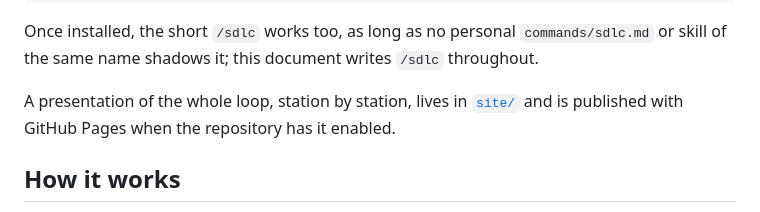
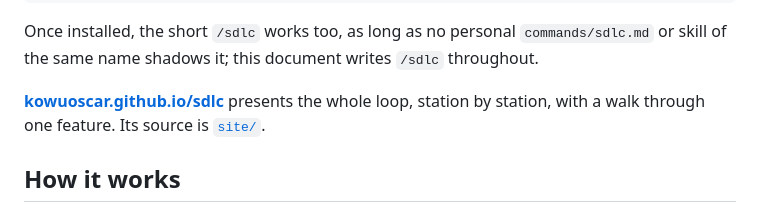
Before and after one commit to kowuoscar/sdlc, a Markdown page: README.md, the part around the change. GitHub-like rendering.

Commit message:
docs: link the live presentation
Co-Authored-By: Claude Fable 5.1 <noreply@anthropic.com>

```diff
--- a/README.md
+++ b/README.md
@@ -17,8 +17,8 @@ Once installed, the short `/sdlc` works too, as long as no personal
 `commands/sdlc.md` or skill of the same name shadows it; this document writes
 `/sdlc` throughout.
 
-A presentation of the whole loop, station by station, lives in [`site/`](site/index.html)
-and is published with GitHub Pages when the repository has it enabled.
+**[kowuoscar.github.io/sdlc](https://kowuoscar.github.io/sdlc/)** presents the whole loop,
+station by station, with a walk through one feature. Its source is [`site/`](site/).
 
 ## How it works
 
```
